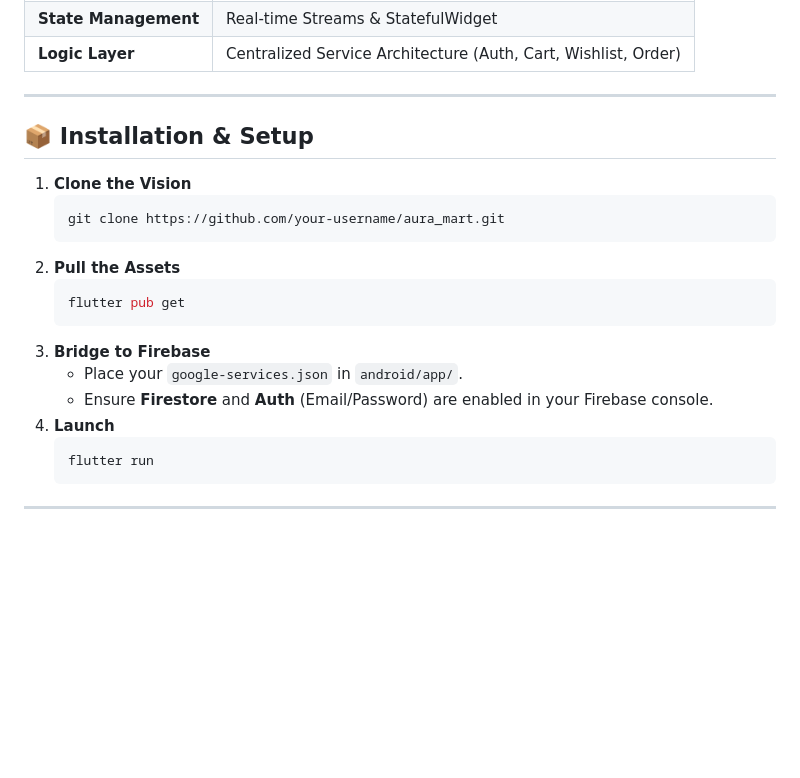
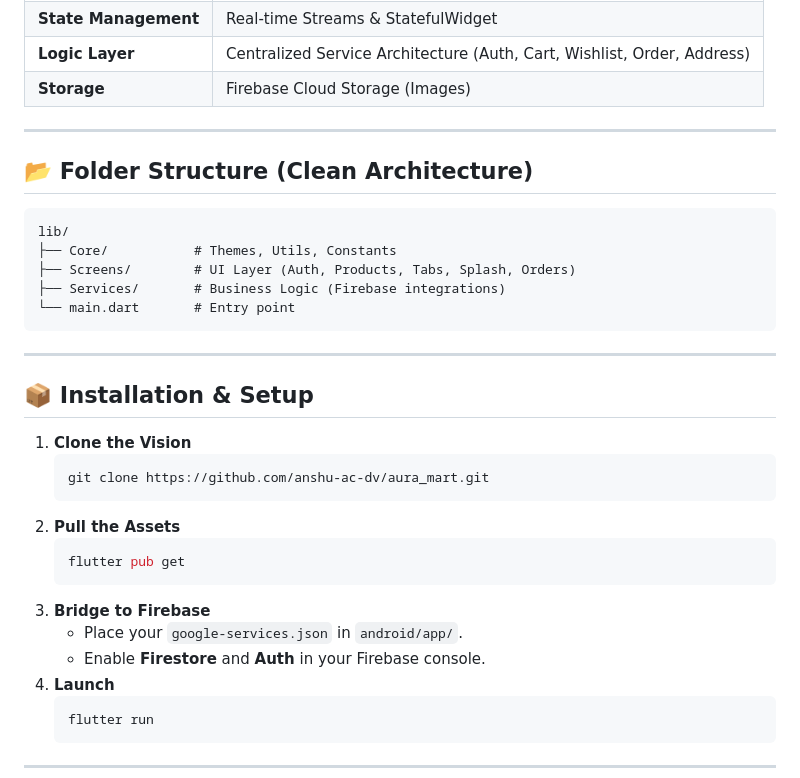
Before and after one commit to anshu-ac-dv/aura_mart, a Markdown page: README.md, the part around one of its changes. GitHub-like rendering; blank space fills up the shorter version.

````diff
--- a/README.md
+++ b/README.md
@@ -50,5 +52,17 @@ Aura Mart is a **premium digital storefront** designed with elegance, speed, and
 | **State Management** | Real-time Streams & StatefulWidget |
-| **Logic Layer** | Centralized Service Architecture (Auth, Cart, Wishlist, Order) |
+| **Logic Layer** | Centralized Service Architecture (Auth, Cart, Wishlist, Order, Address) |
+| **Storage** | Firebase Cloud Storage (Images) |
+
+---
+
+## 📂 Folder Structure (Clean Architecture)
+```text
+lib/
+├── Core/           # Themes, Utils, Constants
+├── Screens/        # UI Layer (Auth, Products, Tabs, Splash, Orders)
+├── Services/       # Business Logic (Firebase integrations)
+└── main.dart       # Entry point
+```
 
 ---
 
@@ -56,7 +70,7 @@ Aura Mart is a **premium digital storefront** designed with elegance, speed, and
 
 1.  **Clone the Vision**
     ```bash
-    git clone https://github.com/your-username/aura_mart.git
+    git clone https://github.com/anshu-ac-dv/aura_mart.git
     ```
 2.  **Pull the Assets**
     ```bash
@@ -64,7 +78,7 @@ Aura Mart is a **premium digital storefront** designed with elegance, speed, and
     ```
 3.  **Bridge to Firebase**
     - Place your `google-services.json` in `android/app/`.
-    - Ensure **Firestore** and **Auth** (Email/Password) are enabled in your Firebase console.
+    - Enable **Firestore** and **Auth** in your Firebase console.
 4.  **Launch**
     ```bash
     flutter run
````
Also changed, not shown: other parts of README.md (+23 -21 lines).
